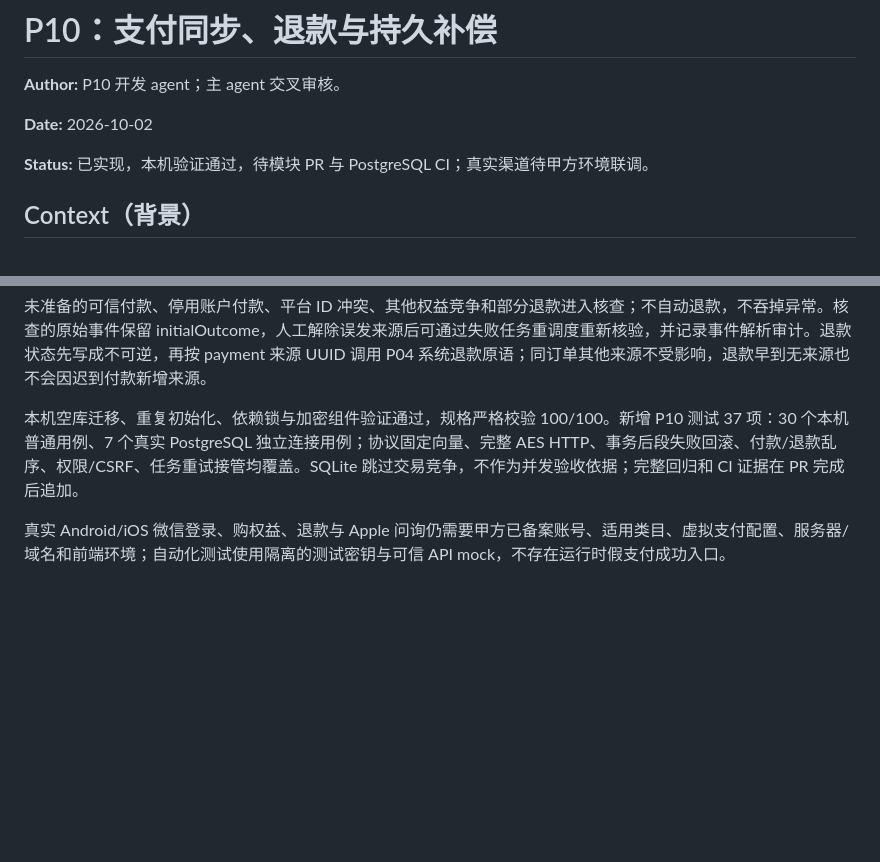
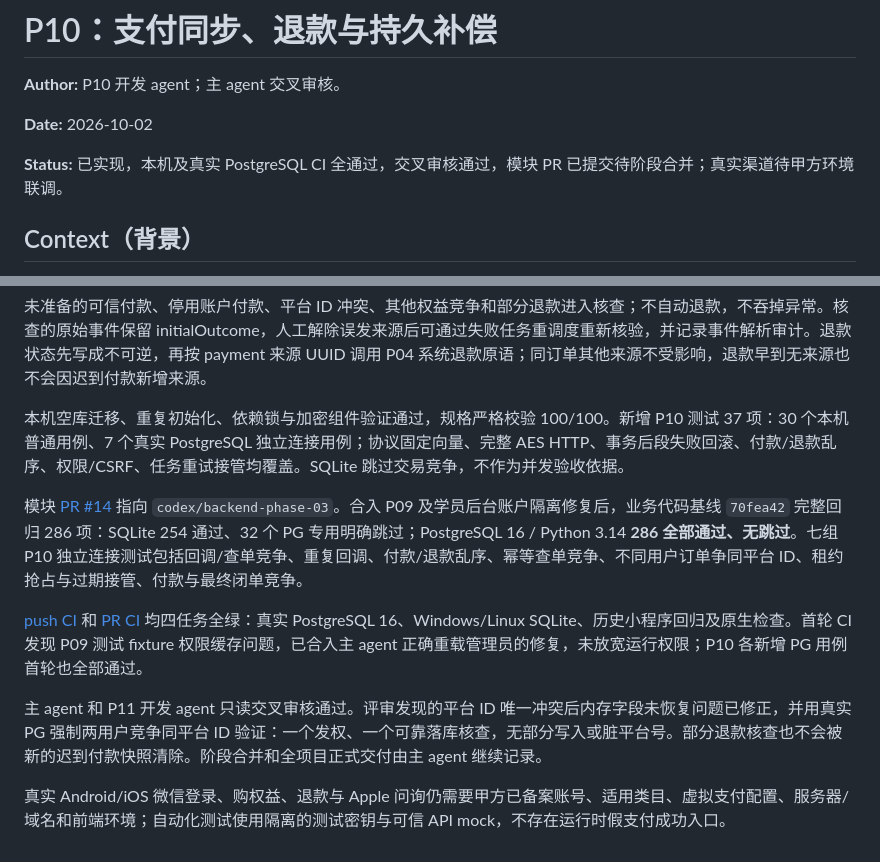
Before and after one commit to INHaiLing/wxz-, a Markdown page: doc/modules/P10-支付同步与补偿.md, 2 parts joined by grey strips. Rendered like a GitHub page; blank space fills up the shorter version.

Commit message:
docs(payments): record verified PostgreSQL synchronization delivery

```diff
--- a/doc/modules/P10-支付同步与补偿.md
+++ b/doc/modules/P10-支付同步与补偿.md
@@ -4,7 +4,7 @@
 
 **Date:** 2026-10-02
 
-**Status:** 已实现，本机验证通过，待模块 PR 与 PostgreSQL CI；真实渠道待甲方环境联调。
+**Status:** 已实现，本机及真实 PostgreSQL CI 全通过，交叉审核通过，模块 PR 已提交待阶段合并；真实渠道待甲方环境联调。
 
 ## Context（背景）
 
@@ -105,6 +105,12 @@ access_token 使用官方 stable_token、服务端加密缓存和 120 秒安全
 
 未准备的可信付款、停用账户付款、平台 ID 冲突、其他权益竞争和部分退款进入核查；不自动退款，不吞掉异常。核查的原始事件保留 initialOutcome，人工解除误发来源后可通过失败任务重调度重新核验，并记录事件解析审计。退款状态先写成不可逆，再按 payment 来源 UUID 调用 P04 系统退款原语；同订单其他来源不受影响，退款早到无来源也不会因迟到付款新增来源。
 
-本机空库迁移、重复初始化、依赖锁与加密组件验证通过，规格严格校验 100/100。新增 P10 测试 37 项：30 个本机普通用例、7 个真实 PostgreSQL 独立连接用例；协议固定向量、完整 AES HTTP、事务后段失败回滚、付款/退款乱序、权限/CSRF、任务重试接管均覆盖。SQLite 跳过交易竞争，不作为并发验收依据；完整回归和 CI 证据在 PR 完成后追加。
+本机空库迁移、重复初始化、依赖锁与加密组件验证通过，规格严格校验 100/100。新增 P10 测试 37 项：30 个本机普通用例、7 个真实 PostgreSQL 独立连接用例；协议固定向量、完整 AES HTTP、事务后段失败回滚、付款/退款乱序、权限/CSRF、任务重试接管均覆盖。SQLite 跳过交易竞争，不作为并发验收依据。
+
+模块 [PR #14](https://github.com/INHaiLing/wxz-/pull/14) 指向 `codex/backend-phase-03`。合入 P09 及学员后台账户隔离修复后，业务代码基线 `70fea42` 完整回归 286 项：SQLite 254 通过、32 个 PG 专用明确跳过；PostgreSQL 16 / Python 3.14 **286 全部通过、无跳过**。七组 P10 独立连接测试包括回调/查单竞争、重复回调、付款/退款乱序、幂等查单竞争、不同用户订单争同平台 ID、租约抢占与过期接管、付款与最终闭单竞争。
+
+[push CI](https://github.com/INHaiLing/wxz-/actions/runs/36980364757) 和 [PR CI](https://github.com/INHaiLing/wxz-/actions/runs/36980369156) 均四任务全绿：真实 PostgreSQL 16、Windows/Linux SQLite、历史小程序回归及原生检查。首轮 CI 发现 P09 测试 fixture 权限缓存问题，已合入主 agent 正确重载管理员的修复，未放宽运行权限；P10 各新增 PG 用例首轮也全部通过。
+
+主 agent 和 P11 开发 agent 只读交叉审核通过。评审发现的平台 ID 唯一冲突后内存字段未恢复问题已修正，并用真实 PG 强制两用户竞争同平台 ID 验证：一个发权、一个可靠落库核查，无部分写入或脏平台号。部分退款核查也不会被新的迟到付款快照清除。阶段合并和全项目正式交付由主 agent 继续记录。
 
 真实 Android/iOS 微信登录、购权益、退款与 Apple 问询仍需要甲方已备案账号、适用类目、虚拟支付配置、服务器/域名和前端环境；自动化测试使用隔离的测试密钥与可信 API mock，不存在运行时假支付成功入口。
```
